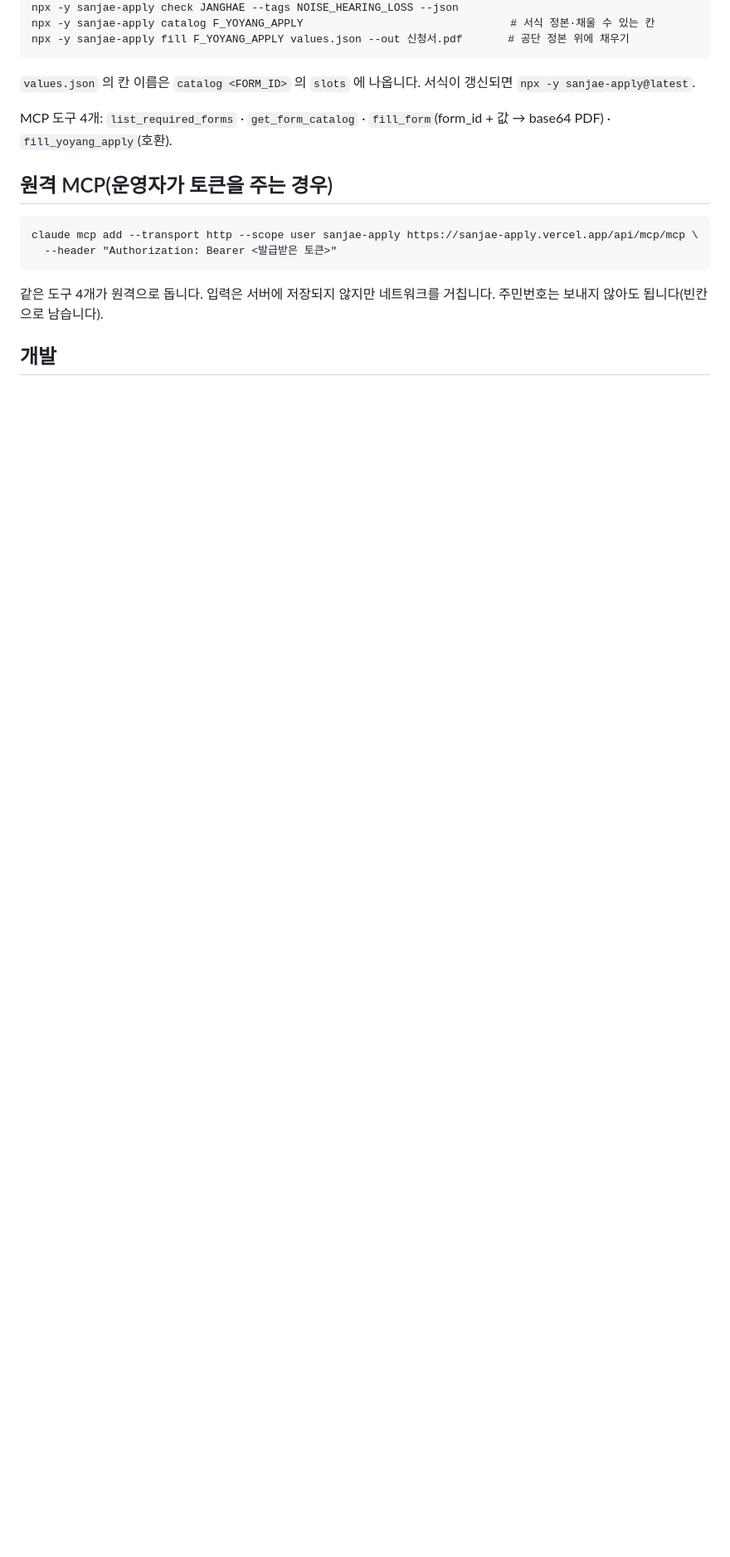
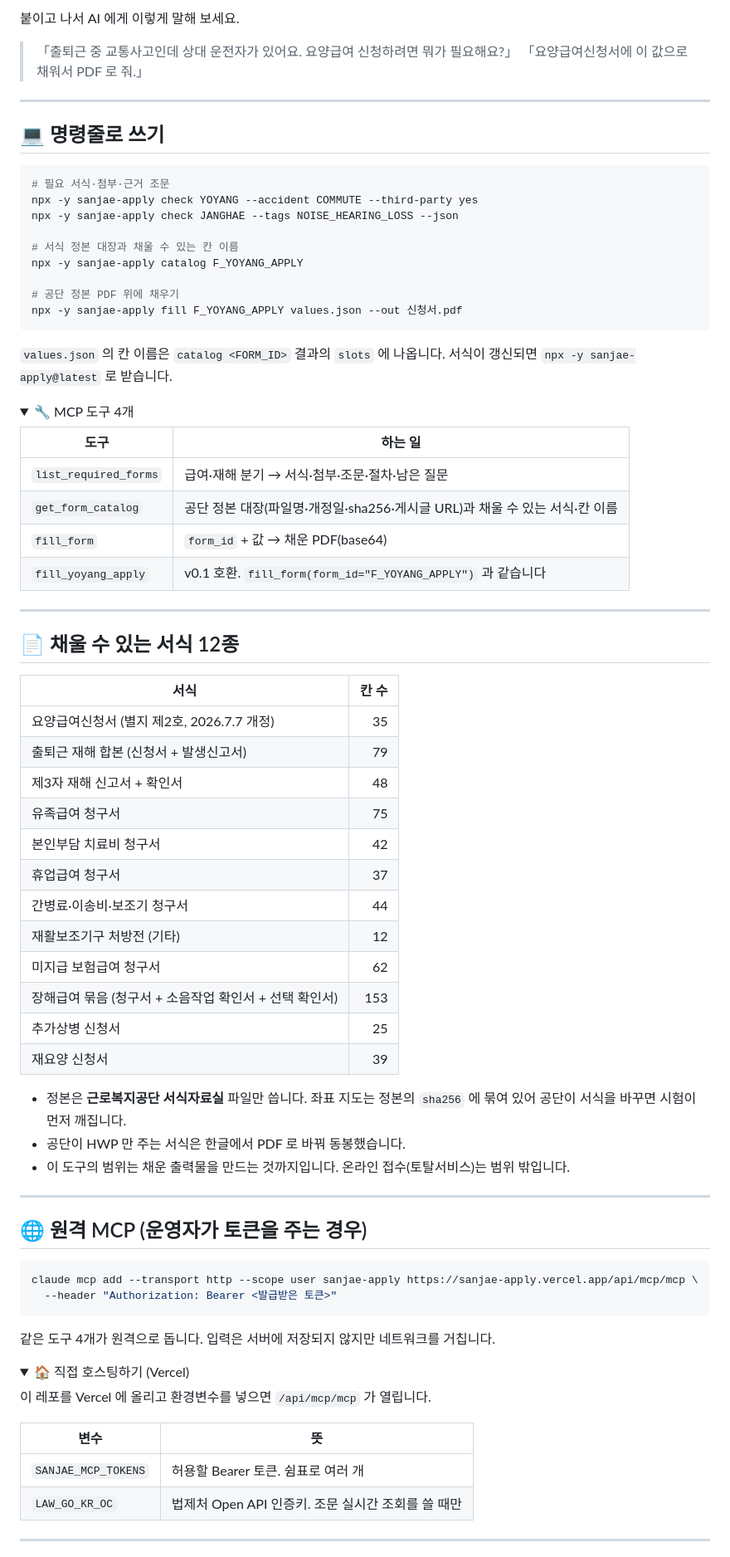
Before and after one commit to seojaehong/sanjae-apply, a Markdown page: README.md, the part around one of its changes. Shown at 83% size. Rendered like a GitHub page; folded sections open; blank space fills up the shorter version.

````diff
--- a/README.md
+++ b/README.md
@@ -35,17 +90,81 @@ npx -y sanjae-apply check YOYANG --accident COMMUTE --third-party yes     # 필
+붙이고 나서 AI 에게 이렇게 말해 보세요.
+
+> 「출퇴근 중 교통사고인데 상대 운전자가 있어요. 요양급여 신청하려면 뭐가 필요해요?」
+> 「요양급여신청서에 이 값으로 채워서 PDF 로 줘.」
+
+---
+
+## 💻 명령줄로 쓰기
+
+```bash
+# 필요 서식·첨부·근거 조문
+npx -y sanjae-apply check YOYANG --accident COMMUTE --third-party yes
 npx -y sanjae-apply check JANGHAE --tags NOISE_HEARING_LOSS --json
-npx -y sanjae-apply catalog F_YOYANG_APPLY                                # 서식 정본·채울 수 있는 칸
-npx -y sanjae-apply fill F_YOYANG_APPLY values.json --out 신청서.pdf       # 공단 정본 위에 채우기
+
+# 서식 정본 대장과 채울 수 있는 칸 이름
+npx -y sanjae-apply catalog F_YOYANG_APPLY
+
+# 공단 정본 PDF 위에 채우기
+npx -y sanjae-apply fill F_YOYANG_APPLY values.json --out 신청서.pdf
 ```
-`values.json` 의 칸 이름은 `catalog <FORM_ID>` 의 `slots` 에 나옵니다. 서식이 갱신되면 `npx -y sanjae-apply@latest`.
 
-MCP 도구 4개: `list_required_forms` · `get_form_catalog` · `fill_form`(form_id + 값 → base64 PDF) · `fill_yoyang_apply`(호환).
+`values.json` 의 칸 이름은 `catalog <FORM_ID>` 결과의 `slots` 에 나옵니다. 서식이 갱신되면 `npx -y sanjae-apply@latest` 로 받습니다.
 
-## 원격 MCP(운영자가 토큰을 주는 경우)
+<details>
+<summary>🔧 MCP 도구 4개</summary>
 
-```
+| 도구 | 하는 일 |
+|---|---|
+| `list_required_forms` | 급여·재해 분기 → 서식·첨부·조문·절차·남은 질문 |
+| `get_form_catalog` | 공단 정본 대장(파일명·개정일·sha256·게시글 URL)과 채울 수 있는 서식·칸 이름 |
+| `fill_form` | `form_id` + 값 → 채운 PDF(base64) |
+| `fill_yoyang_apply` | v0.1 호환. `fill_form(form_id="F_YOYANG_APPLY")` 과 같습니다 |
+</details>
+
+---
+
+## 📄 채울 수 있는 서식 12종
+
+| 서식 | 칸 수 |
+|---|---:|
+| 요양급여신청서 (별지 제2호, 2026.7.7 개정) | 35 |
+| 출퇴근 재해 합본 (신청서 + 발생신고서) | 79 |
+| 제3자 재해 신고서 + 확인서 | 48 |
+| 유족급여 청구서 | 75 |
+| 본인부담 치료비 청구서 | 42 |
+| 휴업급여 청구서 | 37 |
+| 간병료·이송비·보조기 청구서 | 44 |
+| 재활보조기구 처방전 (기타) | 12 |
+| 미지급 보험급여 청구서 | 62 |
+| 장해급여 묶음 (청구서 + 소음작업 확인서 + 선택 확인서) | 153 |
+| 추가상병 신청서 | 25 |
+| 재요양 신청서 | 39 |
+
+- 정본은 **근로복지공단 서식자료실** 파일만 씁니다. 좌표 지도는 정본의 `sha256` 에 묶여 있어 공단이 서식을 바꾸면 시험이 먼저 깨집니다.
+- 공단이 HWP 만 주는 서식은 한글에서 PDF 로 바꿔 동봉했습니다.
+- 이 도구의 범위는 채운 출력물을 만드는 것까지입니다. 온라인 접수(토탈서비스)는 범위 밖입니다.
+
+---
+
+## 🌐 원격 MCP (운영자가 토큰을 주는 경우)
+
+```bash
 claude mcp add --transport http --scope user sanjae-apply https://sanjae-apply.vercel.app/api/mcp/mcp \
   --header "Authorization: Bearer <발급받은 토큰>"
 ```
-같은 도구 4개가 원격으로 돕니다. 입력은 서버에 저장되지 않지만 네트워크를 거칩니다. 주민번호는 보내지 않아도 됩니다(빈칸으로 남습니다).
 
-## 개발
+같은 도구 4개가 원격으로 돕니다. 입력은 서버에 저장되지 않지만 네트워크를 거칩니다.
+
+<details>
+<summary>🏠 직접 호스팅하기 (Vercel)</summary>
+
+이 레포를 Vercel 에 올리고 환경변수를 넣으면 `/api/mcp/mcp` 가 열립니다.
+
+| 변수 | 뜻 |
+|---|---|
+| `SANJAE_MCP_TOKENS` | 허용할 Bearer 토큰. 쉼표로 여러 개 |
+| `LAW_GO_KR_OC` | 법제처 Open API 인증키. 조문 실시간 조회를 쓸 때만 |
+</details>
+
+---
+
````
Also changed, not shown: other parts of README.md (+124 -48 lines).
